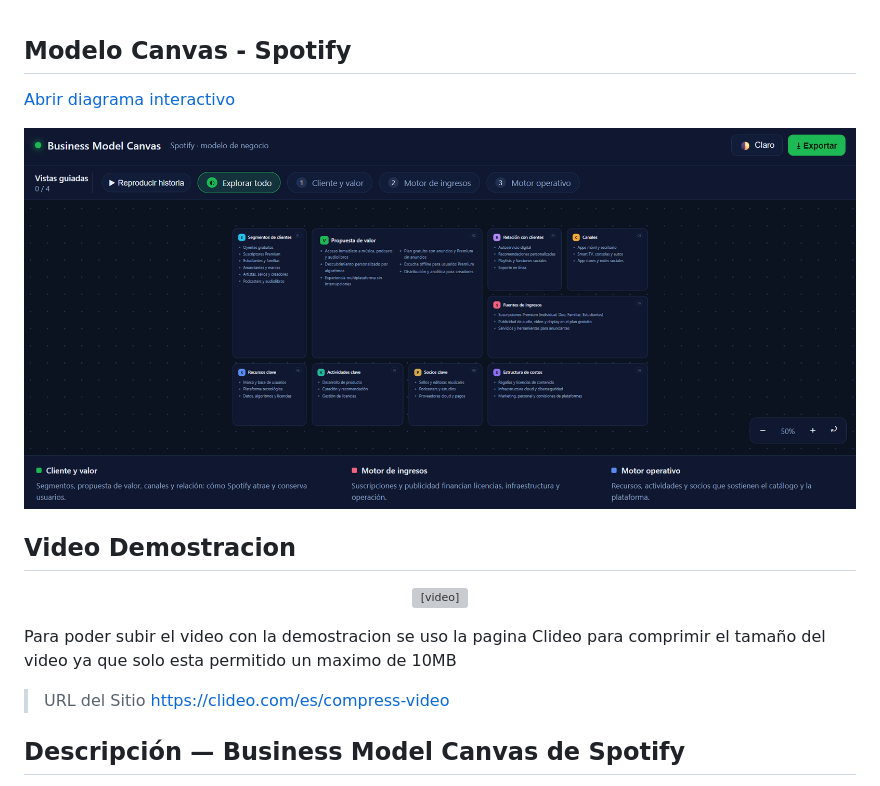
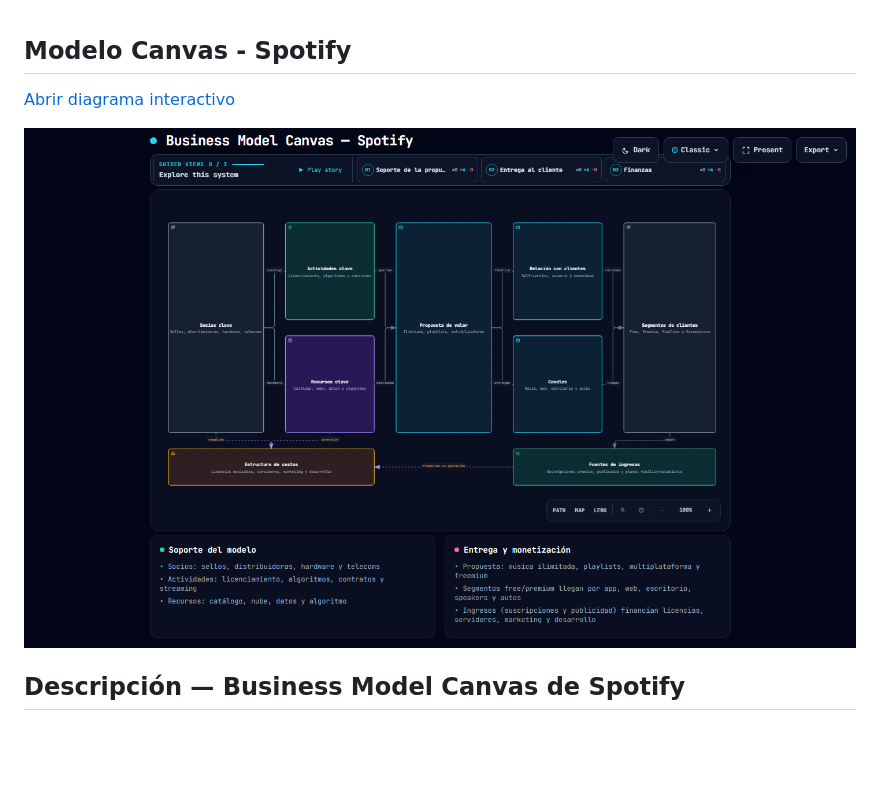
Before and after one commit to JFFA25/Practicas_Integradora_230417, a Markdown page: Practica03/README.md, the part around one of its changes. Drawn GitHub-style; pictures changed too: Practica03/spotify-bmc.visual-check.1440x900.dark.png (added); blank space fills up the shorter version; grey boxes are pictures that could not be loaded.

Commit message:
GitPages
Actualizacion del README.md

```diff
--- a/Practica03/README.md
+++ b/Practica03/README.md
@@ -4,17 +4,5 @@
 
-![Vista previa del Modelo](/images/ModeloCanvas_Spotify.png)
-
-## Video Demostracion
-
-
-<p align="center">
-  <video src="https://github.com/user-attachments/assets/32daab71-c59e-4895-8054-12ee996fd141" width="80%" controls></video>
-</p>
-
-Para poder subir el video con la demostracion se uso la pagina Clideo para comprimir el tamaño del video ya que solo esta permitido un maximo de 10MB
-
-> URL del Sitio https://clideo.com/es/compress-video
-
+![Vista previa del Modelo](/Practica03/spotify-bmc.visual-check.1440x900.dark.png)
 
 ## Descripción — Business Model Canvas de Spotify
 
```
Also changed, not shown: other parts of Practica03/README.md (+1 -1 lines), Practica03/spotify-bmc.visual-check.1440x900.light.png (added), Practica03/spotify-bmc.visual-check.2048x1320.dark.png (added), Practica03/spotify-bmc.visual-check.2048x1320.light.png (added), 5 other files.
